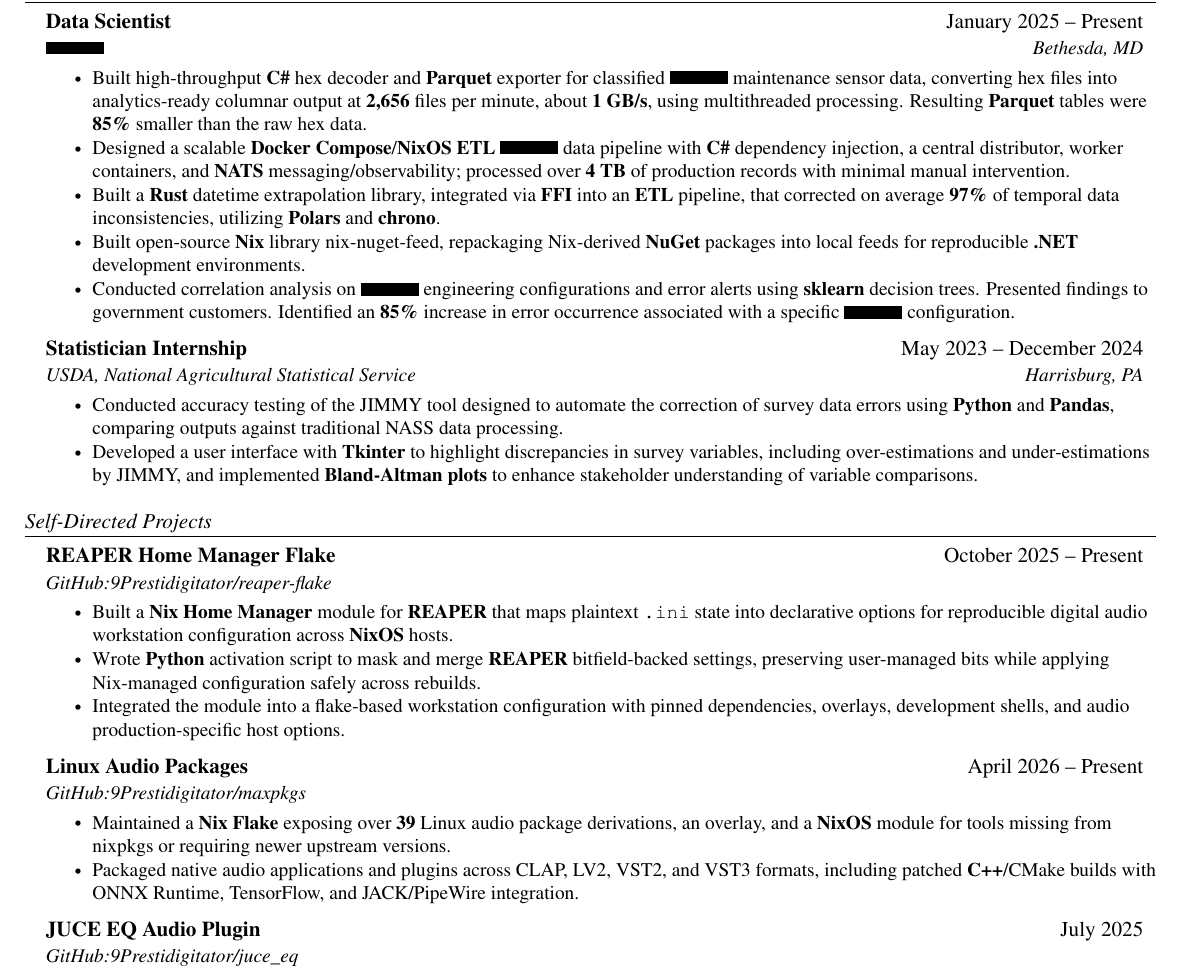
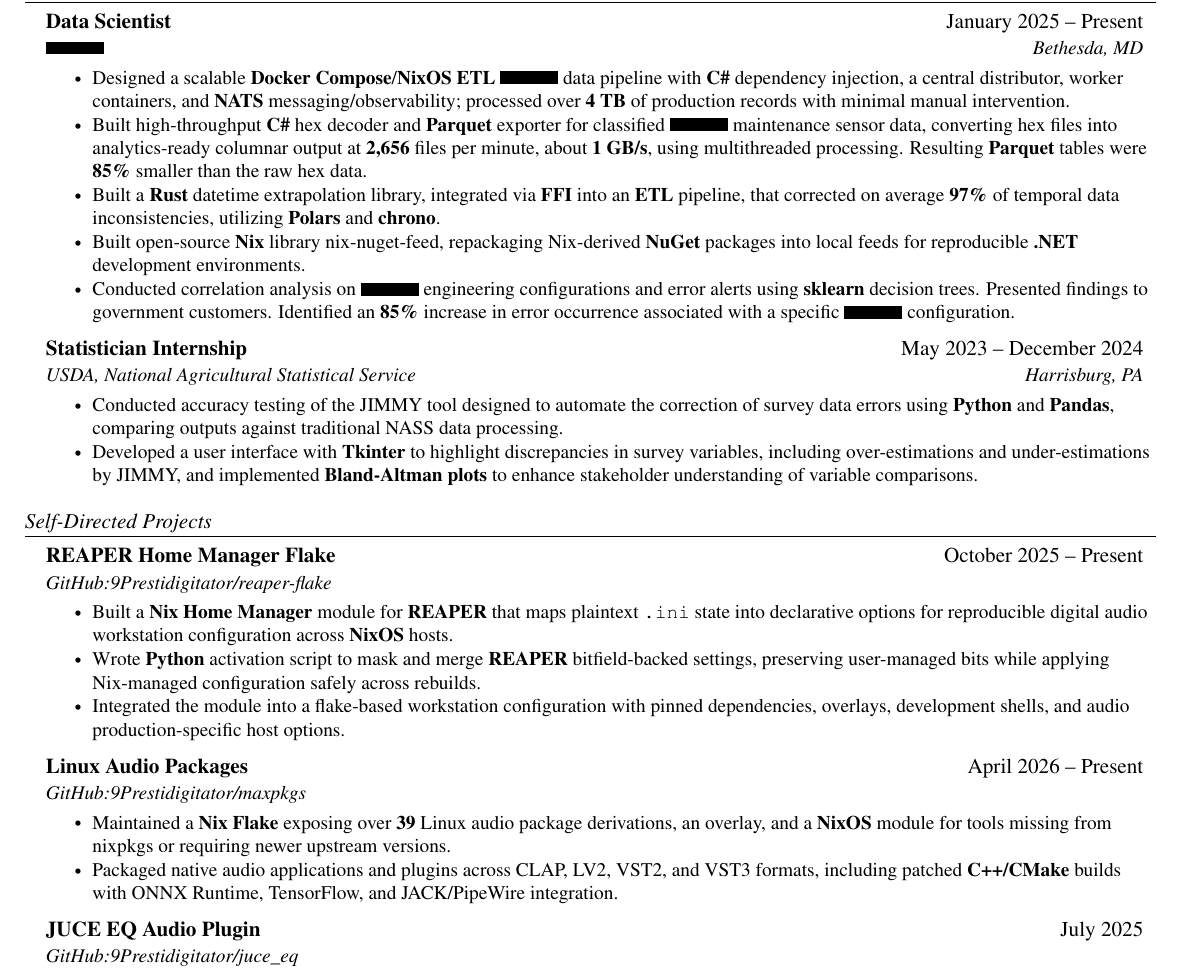
Before and after one commit to 9Prestidigitator/resume, a LaTeX document (main.tex, which reads sections/experience.tex, sections/projects.tex): part of the page, cut so that both start at the same text. Compiled offline with pdfLaTeX.

Commit message:
rearrange ordering

```diff
--- a/sections/experience.tex
+++ b/sections/experience.tex
@@ -6,19 +6,19 @@
 \resumeItemListStart
 \small
 \resumeItem{
+  Designed a scalable \textbf{Docker Compose}/\textbf{NixOS}
+  \textbf{ETL} \secret{itemone} data pipeline with \textbf{C\#}
+  dependency injection, a central distributor, worker containers, and
+  \textbf{NATS} messaging/observability; processed over \textbf{4 TB}
+  of production records with minimal manual intervention.
+}
+\resumeItem{
   Built high-throughput \textbf{C\#} hex decoder and \textbf{Parquet}
   exporter for classified \secret{itemone} maintenance sensor data,
   converting hex files into analytics-ready columnar output at
   \textbf{2,656} files per minute, about \textbf{1 GB/s}, using
   multithreaded processing. Resulting \textbf{Parquet} tables were
   \textbf{85\%} smaller than the raw hex data.
-}
-\resumeItem{
-  Designed a scalable \textbf{Docker Compose}/\textbf{NixOS}
-  \textbf{ETL} \secret{itemone} data pipeline with \textbf{C\#}
-  dependency injection, a central distributor, worker containers, and
-  \textbf{NATS} messaging/observability; processed over \textbf{4 TB}
-  of production records with minimal manual intervention.
 }
 \resumeItem{
   Built a \textbf{Rust} datetime extrapolation library, integrated
--- a/sections/projects.tex
+++ b/sections/projects.tex
@@ -31,7 +31,7 @@
 }
 \resumeItem{
   Packaged native audio applications and plugins across CLAP, LV2,
-  VST2, and VST3 formats, including patched \textbf{C++}/CMake builds
+  VST2, and VST3 formats, including patched \textbf{C++/CMake} builds
   with ONNX Runtime, TensorFlow, and JACK/PipeWire integration.
 }
 \resumeItemListEnd
```
